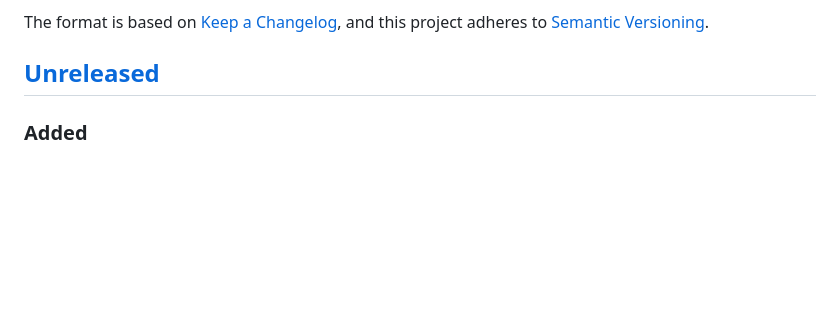
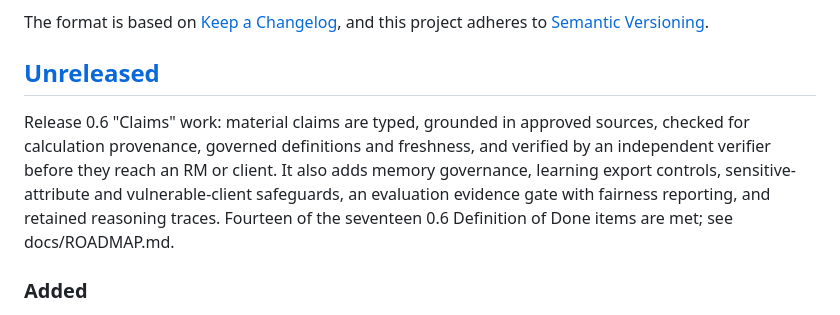
Before and after one commit to mze3e/kognita, a Markdown page: CHANGELOG.md, the part around one of its changes. Drawn GitHub-style; blank space fills up the shorter version.

Commit message:
docs: audit the 0.6 Definition of Done and summarise 0.6 in the changelog

```diff
--- a/CHANGELOG.md
+++ b/CHANGELOG.md
@@ -6,6 +6,8 @@ The format is based on [Keep a Changelog](https://keepachangelog.com/en/1.1.0/),
 and this project adheres to [Semantic Versioning](https://semver.org/spec/v2.0.0.html).
 
 ## [Unreleased]
+
+Release 0.6 "Claims" work: material claims are typed, grounded in approved sources, checked for calculation provenance, governed definitions and freshness, and verified by an independent verifier before they reach an RM or client. It also adds memory governance, learning export controls, sensitive-attribute and vulnerable-client safeguards, an evaluation evidence gate with fairness reporting, and retained reasoning traces. Fourteen of the seventeen 0.6 Definition of Done items are met; see docs/ROADMAP.md.
 
 ### Added
 
```
Also changed, not shown: other parts of CHANGELOG.md (+2 -1 lines), docs/ROADMAP.md (+14 -14 lines).
